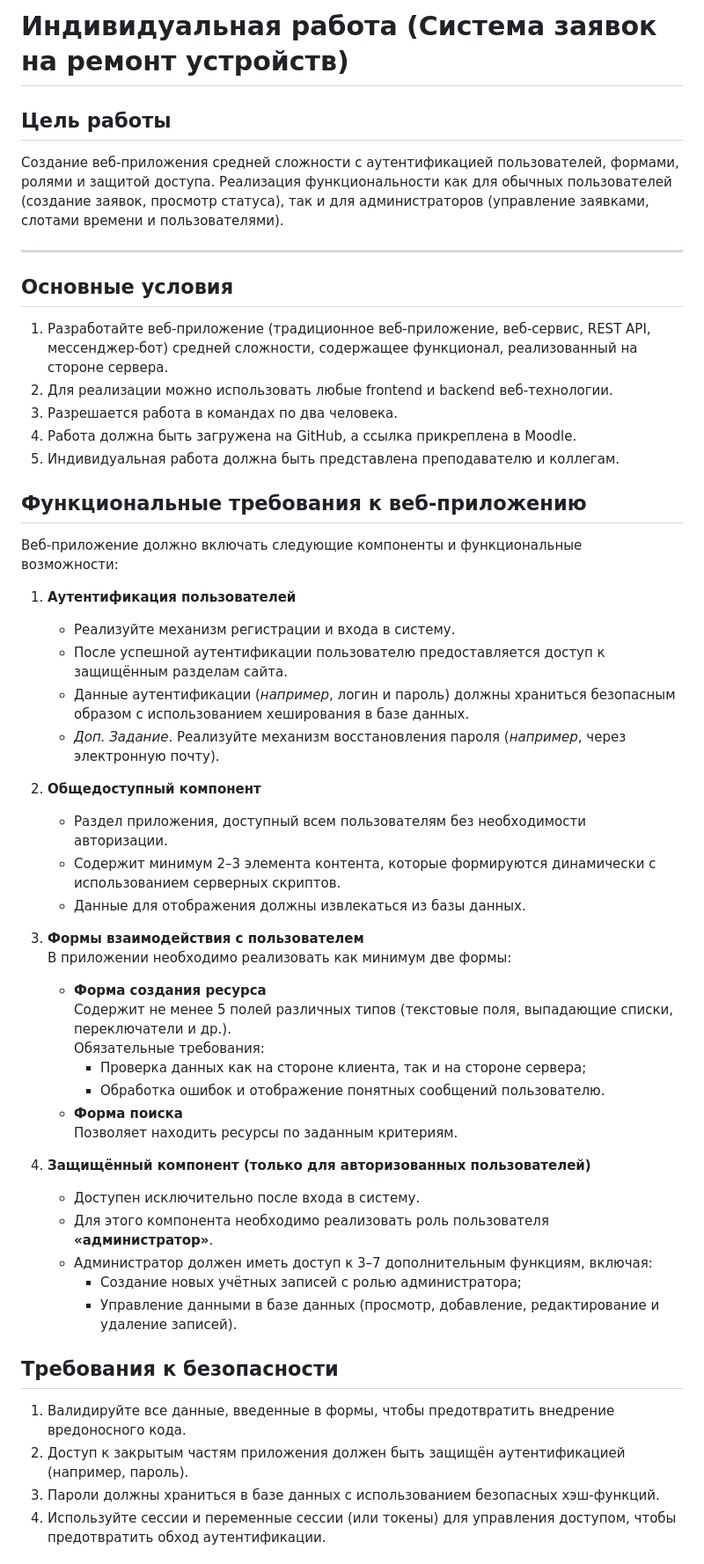
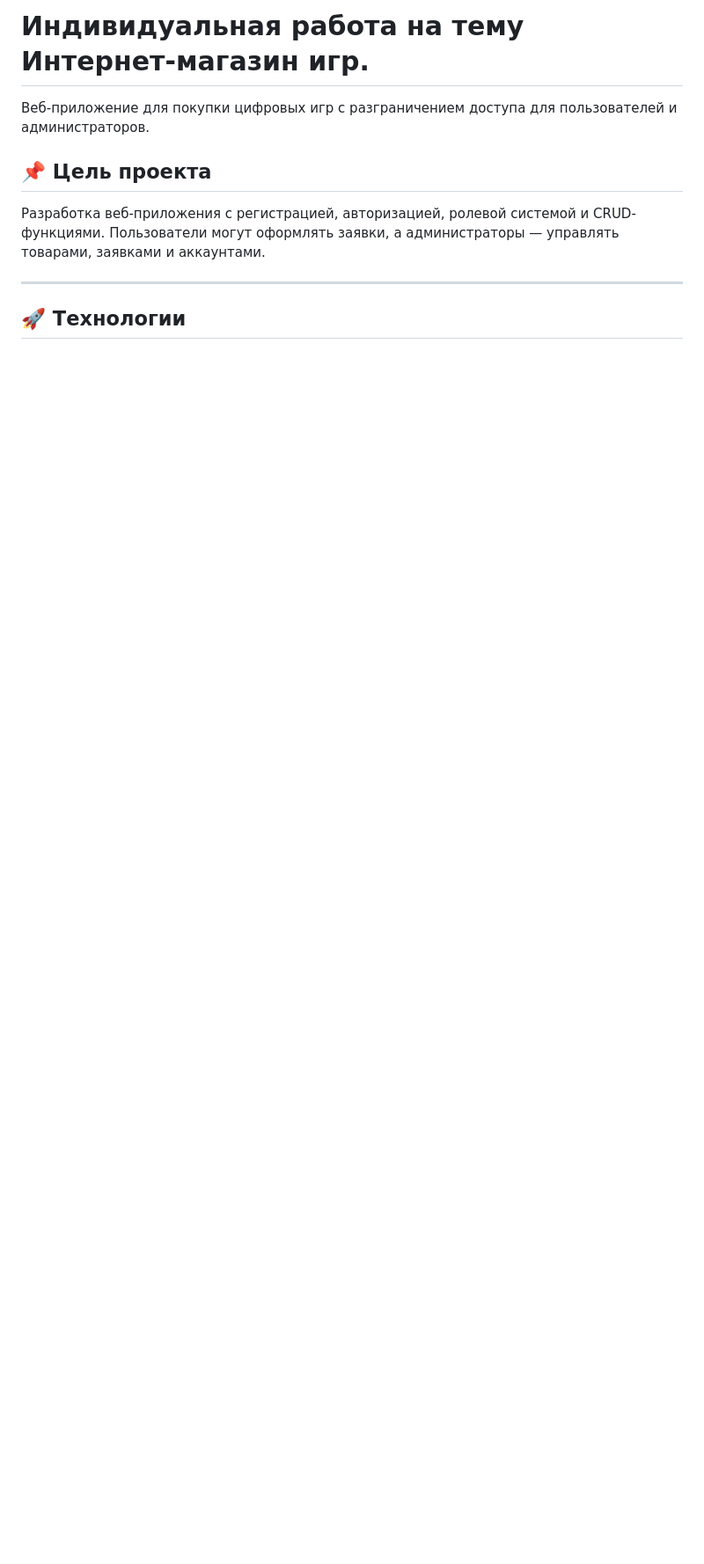
Before and after one commit to Mitcov9847/PHP, a Markdown page: phpindividual/readme.md, the part around one of its changes. Shown at 88% size. Drawn GitHub-style; blank space fills up the shorter version.

```diff
--- a/phpindividual/readme.md
+++ b/phpindividual/readme.md
@@ -1,58 +1,12 @@
-# Индивидуальная работа (Система заявок на ремонт устройств)
+# Индивидуальная работа на тему Интернет-магазин игр.
 
-## Цель работы
+Веб-приложение для покупки цифровых игр с разграничением доступа для пользователей и администраторов.
 
-Создание веб-приложения средней сложности с аутентификацией пользователей, формами, ролями и защитой доступа. Реализация функциональности как для обычных пользователей (создание заявок, просмотр статуса), так и для администраторов (управление заявками, слотами времени и пользователями).
+## 📌 Цель проекта
+
+Разработка веб-приложения с регистрацией, авторизацией, ролевой системой и CRUD-функциями. Пользователи могут оформлять заявки, а администраторы — управлять товарами, заявками и аккаунтами.
 
 ---
 
-## Основные условия
+## 🚀 Технологии
 
-1. Разработайте веб-приложение (традиционное веб-приложение, веб-сервис, REST API, мессенджер-бот) средней сложности, содержащее функционал, реализованный на стороне сервера.
-2. Для реализации можно использовать любые frontend и backend веб-технологии.
-3. Разрешается работа в командах по два человека.
-4. Работа должна быть загружена на GitHub, а ссылка прикреплена в Moodle.
-5. Индивидуальная работа должна быть представлена преподавателю и коллегам.
-
-## Функциональные требования к веб-приложению
-
-Веб-приложение должно включать следующие компоненты и функциональные возможности:
-
-1. **Аутентификация пользователей**
-
-   - Реализуйте механизм регистрации и входа в систему.
-   - После успешной аутентификации пользователю предоставляется доступ к защищённым разделам сайта.
-   - Данные аутентификации (_например_, логин и пароль) должны храниться безопасным образом с использованием хеширования в базе данных.
-   - _Доп. Задание_. Реализуйте механизм восстановления пароля (_например_, через электронную почту).
-
-2. **Общедоступный компонент**
-
-   - Раздел приложения, доступный всем пользователям без необходимости авторизации.
-   - Содержит минимум 2–3 элемента контента, которые формируются динамически с использованием серверных скриптов.
-   - Данные для отображения должны извлекаться из базы данных.
-
-3. **Формы взаимодействия с пользователем**
-   В приложении необходимо реализовать как минимум две формы:
-
-   - **Форма создания ресурса**
-     Содержит не менее 5 полей различных типов (текстовые поля, выпадающие списки, переключатели и др.).
-     Обязательные требования:
-     - Проверка данных как на стороне клиента, так и на стороне сервера;
-     - Обработка ошибок и отображение понятных сообщений пользователю.
-   - **Форма поиска**
-     Позволяет находить ресурсы по заданным критериям.
-
-4. **Защищённый компонент (только для авторизованных пользователей)**
-   - Доступен исключительно после входа в систему.
-   - Для этого компонента необходимо реализовать роль пользователя **«администратор»**.
-   - Администратор должен иметь доступ к 3–7 дополнительным функциям, включая:
-     - Создание новых учётных записей с ролью администратора;
-     - Управление данными в базе данных (просмотр, добавление, редактирование и удаление записей).
-
-## Требования к безопасности
-
-1. Валидируйте все данные, введенные в формы, чтобы предотвратить внедрение вредоносного кода.
-2. Доступ к закрытым частям приложения должен быть защищён аутентификацией (например, пароль).
-3. Пароли должны храниться в базе данных с использованием безопасных хэш-функций.
-4. Используйте сессии и переменные сессии (или токены) для управления доступом, чтобы предотвратить обход аутентификации.
-
```
Also changed, not shown: other parts of phpindividual/readme.md (+74 -38 lines).
